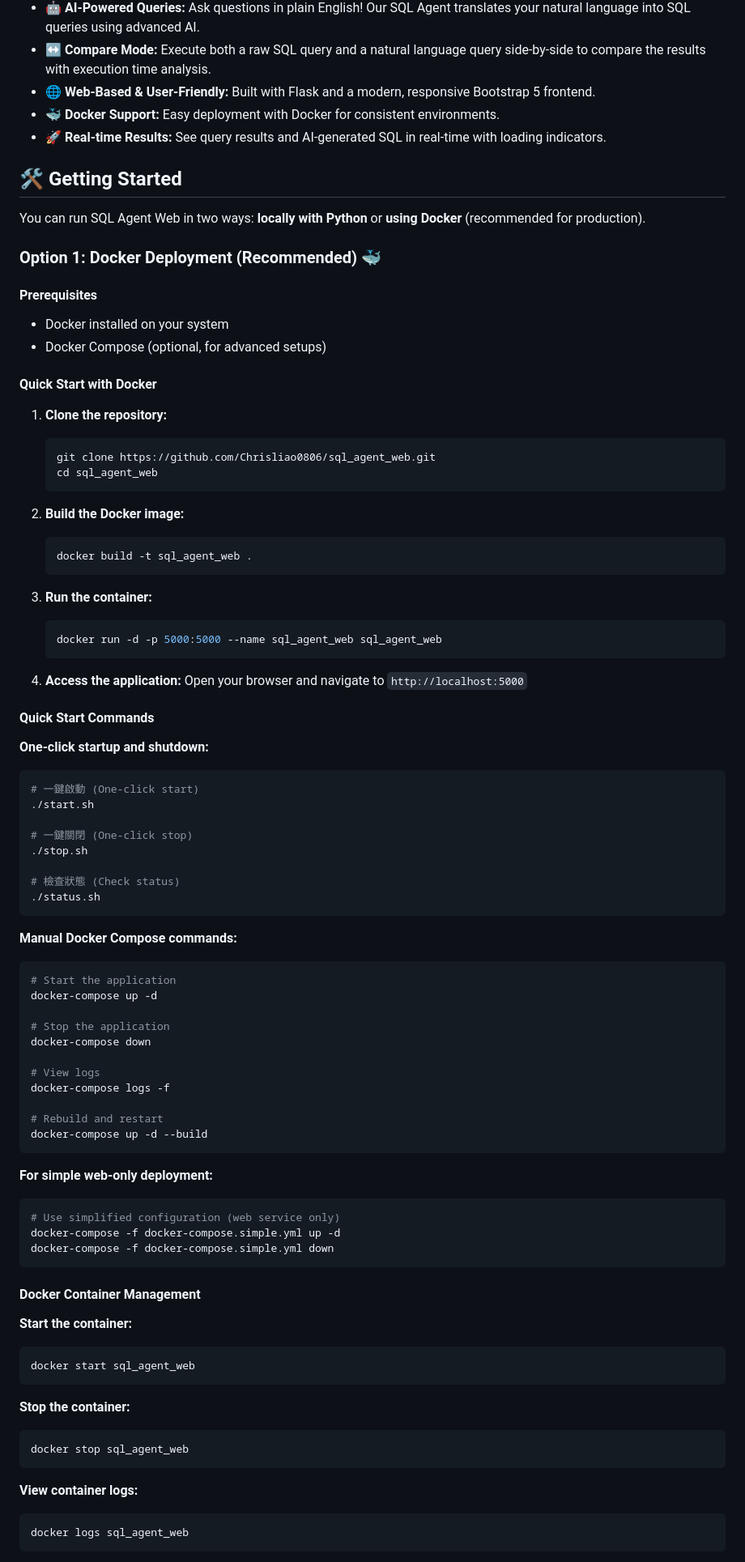
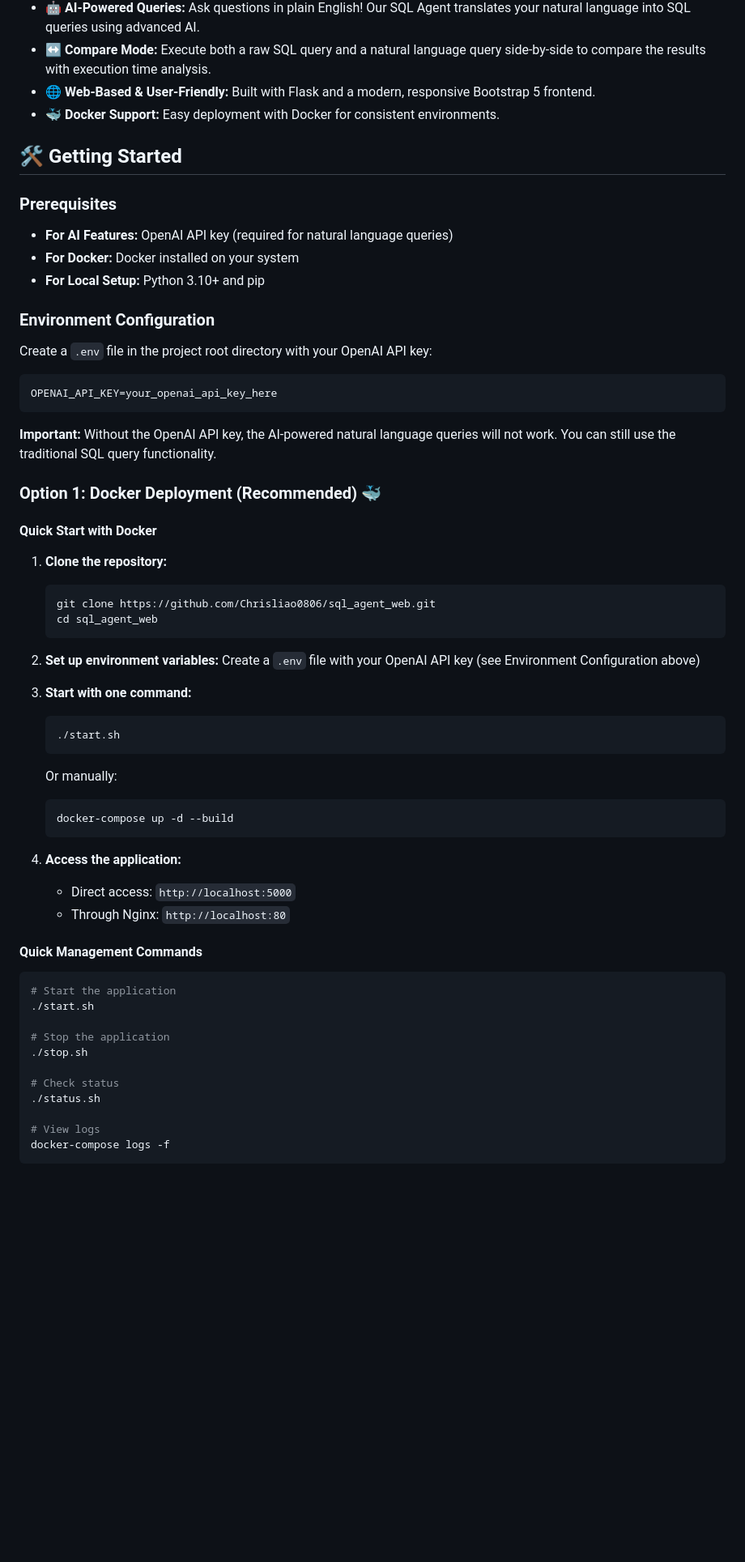
Before and after one commit to Chrisliao0806/sql_agent_web, a Markdown page: README.md, the part around one of its changes. Shown at 81% size. Rendered like a GitHub page; blank space fills up the shorter version.

````diff
--- a/README.md
+++ b/README.md
@@ -20,17 +17,26 @@ SQL Agent Web allows you to interact with your SQLite databases through an intui
 *   **↔️ Compare Mode:** Execute both a raw SQL query and a natural language query side-by-side to compare the results with execution time analysis.
 *   **🌐 Web-Based & User-Friendly:** Built with Flask and a modern, responsive Bootstrap 5 frontend.
 *   **🐳 Docker Support:** Easy deployment with Docker for consistent environments.
-*   **🚀 Real-time Results:** See query results and AI-generated SQL in real-time with loading indicators.
 
 ## 🛠️ Getting Started
 
-You can run SQL Agent Web in two ways: **locally with Python** or **using Docker** (recommended for production).
+### Prerequisites
+
+- **For AI Features:** OpenAI API key (required for natural language queries)
+- **For Docker:** Docker installed on your system
+- **For Local Setup:** Python 3.10+ and pip
+
+### Environment Configuration
+
+Create a `.env` file in the project root directory with your OpenAI API key:
+
+```env
+OPENAI_API_KEY=your_openai_api_key_here
+```
+
+**Important:** Without the OpenAI API key, the AI-powered natural language queries will not work. You can still use the traditional SQL query functionality.
 
 ### Option 1: Docker Deployment (Recommended) 🐳
-
-#### Prerequisites
-- Docker installed on your system
-- Docker Compose (optional, for advanced setups)
 
 #### Quick Start with Docker
 
@@ -40,69 +46,34 @@ You can run SQL Agent Web in two ways: **locally with Python** or **using Docker
    cd sql_agent_web
    ```
 
-2. **Build the Docker image:**
+2. **Set up environment variables:**
+   Create a `.env` file with your OpenAI API key (see Environment Configuration above)
+
+3. **Start with one command:**
    ```bash
-   docker build -t sql_agent_web .
+   ./start.sh
    ```
 
-3. **Run the container:**
+   Or manually:
    ```bash
-   docker run -d -p 5000:5000 --name sql_agent_web sql_agent_web
+   docker-compose up -d --build
    ```
 
 4. **Access the application:**
-   Open your browser and navigate to `http://localhost:5000`
+   - Direct access: `http://localhost:5000`
+   - Through Nginx: `http://localhost:80`
 
-#### Quick Start Commands
+#### Quick Management Commands
 
-**One-click startup and shutdown:**
 ```bash
-# 一鍵啟動 (One-click start)
+# Start the application
 ./start.sh
 
-# 一鍵關閉 (One-click stop)
+# Stop the application
 ./stop.sh
 
-# 檢查狀態 (Check status)
+# Check status
 ./status.sh
-```
-
-**Manual Docker Compose commands:**
-```bash
-# Start the application
-docker-compose up -d
-
-# Stop the application
-docker-compose down
 
 # View logs
 docker-compose logs -f
-
-# Rebuild and restart
-docker-compose up -d --build
-```
-
-**For simple web-only deployment:**
-```bash
-# Use simplified configuration (web service only)
-docker-compose -f docker-compose.simple.yml up -d
-docker-compose -f docker-compose.simple.yml down
-```
-
-#### Docker Container Management
-
-**Start the container:**
-```bash
-docker start sql_agent_web
-```
-
-**Stop the container:**
-```bash
-docker stop sql_agent_web
-```
-
-**View container logs:**
-```bash
-docker logs sql_agent_web
-```
-
````
Also changed, not shown: other parts of README.md (+48 -114 lines).
